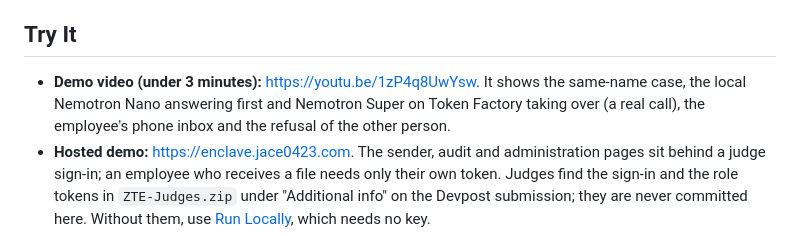
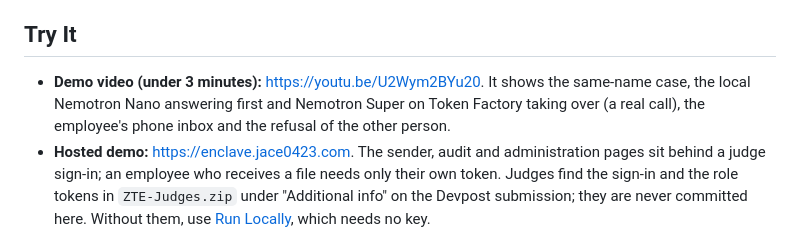
Before and after one commit to jiarong0423/zero-trust-edge-enclave, a Markdown page: README.md, the part around the change. Rendered like a GitHub page.

Commit message:
Point the README and the gap check at the new demo video (results card shows 882 tests)

```diff
--- a/README.md
+++ b/README.md
@@ -17,7 +17,7 @@ Entry for the Nebius x NVIDIA Global AI Hackathon, track Best Apps and Agents. F
 
 ## Try It
 
-- **Demo video (under 3 minutes):** https://youtu.be/1zP4q8UwYsw. It shows the same-name case, the local Nemotron Nano answering first and Nemotron Super on Token Factory taking over (a real call), the employee's phone inbox and the refusal of the other person.
+- **Demo video (under 3 minutes):** https://youtu.be/U2Wym2BYu20. It shows the same-name case, the local Nemotron Nano answering first and Nemotron Super on Token Factory taking over (a real call), the employee's phone inbox and the refusal of the other person.
 - **Hosted demo:** https://enclave.jace0423.com. The sender, audit and administration pages sit behind a judge sign-in; an employee who receives a file needs only their own token. Judges find the sign-in and the role tokens in `ZTE-Judges.zip` under "Additional info" on the Devpost submission; they are never committed here. Without them, use [Run Locally](#run-locally), which needs no key.
 - **Walkthrough:** [docs/demo/README.md](docs/demo/README.md), step by step: the manager approves a delivery for one person, that employee finds it in their inbox on a phone and decrypts it, a colleague who is signed in but was not picked is refused, and the evidence chain shows exactly what the model was given and answered.
 - **Sample documents:** [docs/demo/samples/](docs/demo/samples/), three synthetic files (two PDFs and a CSV) that say so inside.
```
Also changed, not shown: SUBMISSION_GAP_CHECK.md (+2 -2 lines).
